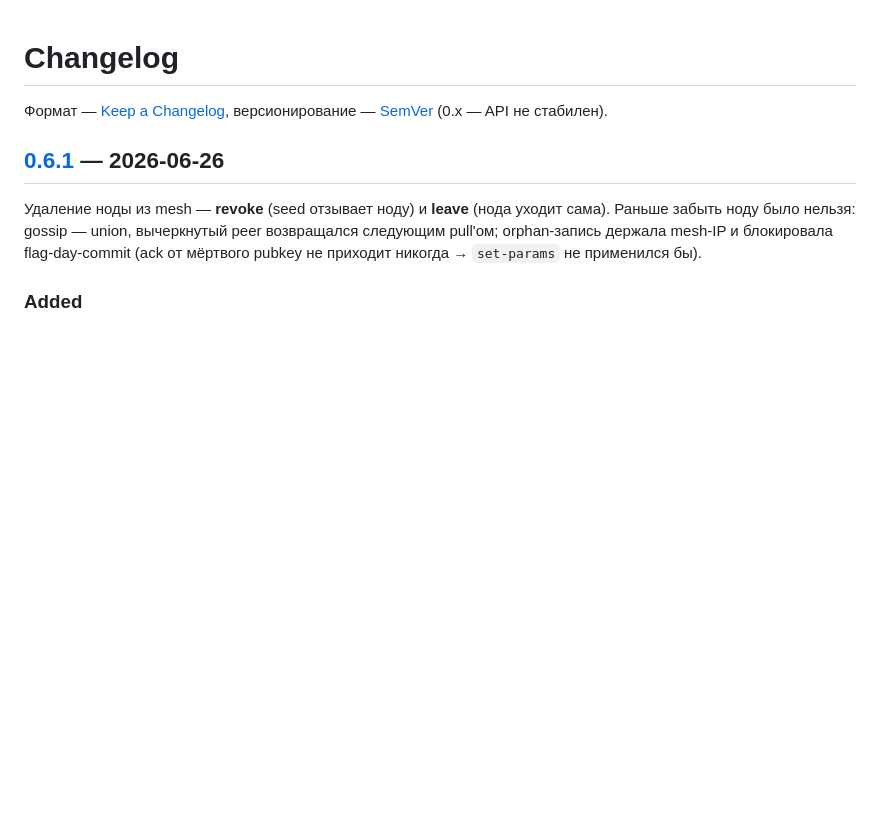
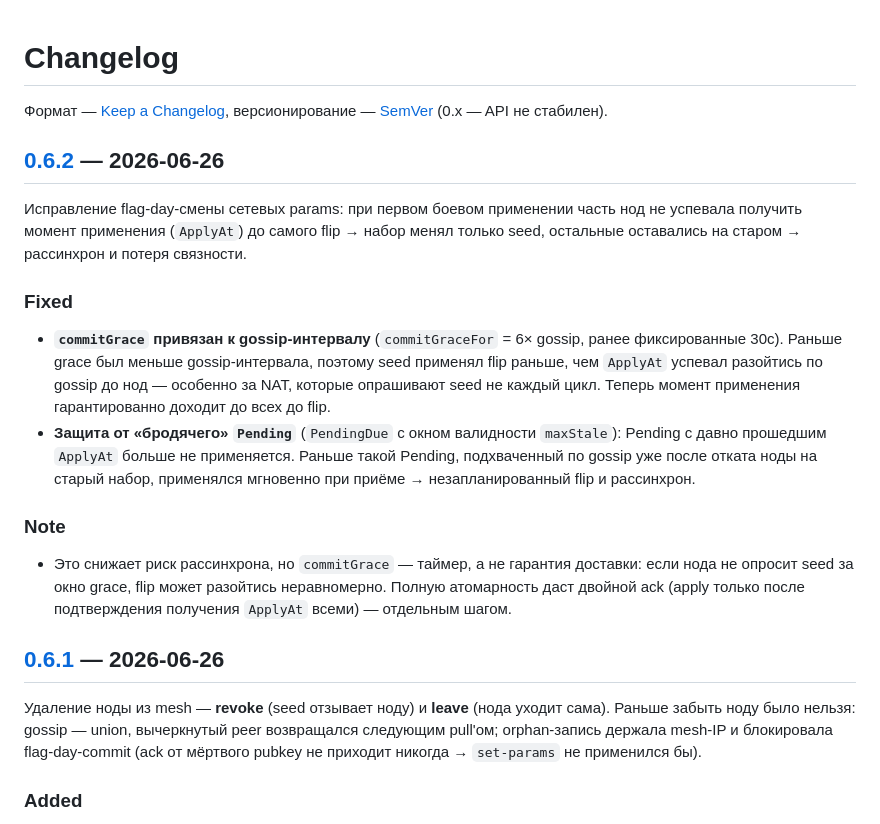
Before and after one commit to tumour/awg-mesh, a Markdown page: CHANGELOG.md, the part around one of its changes. GitHub-like rendering; blank space fills up the shorter version.

Commit message:
release: 0.6.2 — фикс flag-day (commitGrace + протухший Pending)

```diff
--- a/CHANGELOG.md
+++ b/CHANGELOG.md
@@ -2,6 +2,29 @@
 
 Формат — [Keep a Changelog](https://keepachangelog.com/ru/1.1.0/),
 версионирование — [SemVer](https://semver.org/lang/ru/) (0.x — API не стабилен).
+
+## [0.6.2] — 2026-06-26
+
+Исправление flag-day-смены сетевых params: при первом боевом применении часть нод
+не успевала получить момент применения (`ApplyAt`) до самого flip → набор менял
+только seed, остальные оставались на старом → рассинхрон и потеря связности.
+
+### Fixed
+- **`commitGrace` привязан к gossip-интервалу** (`commitGraceFor` = 6× gossip,
+  ранее фиксированные 30с). Раньше grace был меньше gossip-интервала, поэтому
+  seed применял flip раньше, чем `ApplyAt` успевал разойтись по gossip до нод —
+  особенно за NAT, которые опрашивают seed не каждый цикл. Теперь момент применения
+  гарантированно доходит до всех до flip.
+- **Защита от «бродячего» `Pending`** (`PendingDue` с окном валидности `maxStale`):
+  Pending с давно прошедшим `ApplyAt` больше не применяется. Раньше такой Pending,
+  подхваченный по gossip уже после отката ноды на старый набор, применялся мгновенно
+  при приёме → незапланированный flip и рассинхрон.
+
+### Note
+- Это снижает риск рассинхрона, но `commitGrace` — таймер, а не гарантия доставки:
+  если нода не опросит seed за окно grace, flip может разойтись неравномерно.
+  Полную атомарность даст двойной ack (apply только после подтверждения получения
+  `ApplyAt` всеми) — отдельным шагом.
 
 ## [0.6.1] — 2026-06-26
 
```
Also changed, not shown: other parts of CHANGELOG.md (+1 -0 lines).
